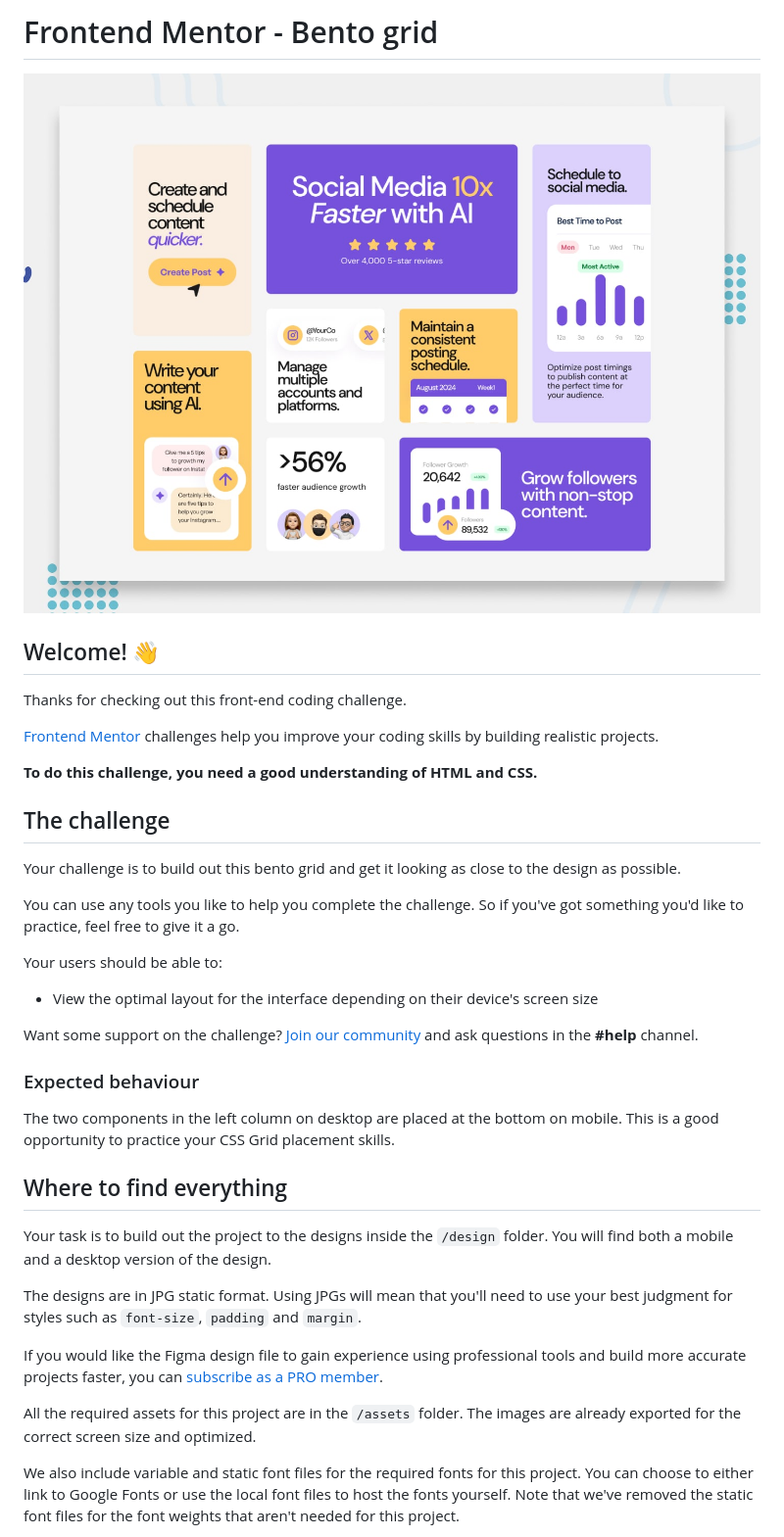
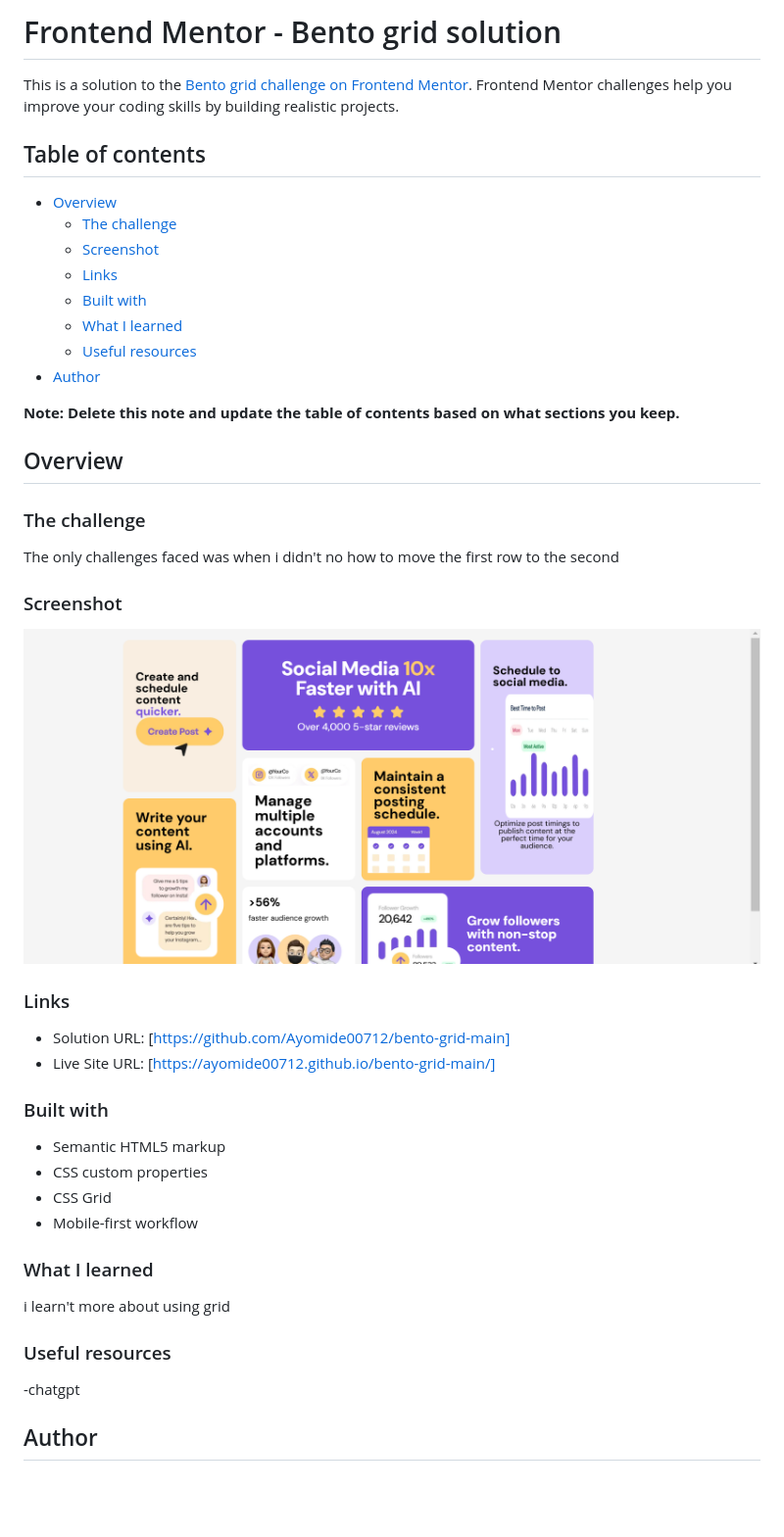
Before and after one commit to Ayomide00712/bento-grid-main, a Markdown page: README.md, the part around the change printed below. Shown: that part at 98% size. Drawn GitHub-style; pictures changed too: assets/Screenshot 2024-12-08 224648.png (added); blank space fills up the shorter version.

Commit message:
upadeted readme file

```diff
--- a/README.md
+++ b/README.md
@@ -1,40 +1,50 @@
-# Frontend Mentor - Bento grid
+# Frontend Mentor - Bento grid solution
 
-![Design preview for the Bento grid coding challenge](./preview.jpg)
+This is a solution to the [Bento grid challenge on Frontend Mentor](https://www.frontendmentor.io/challenges/bento-grid-RMydElrlOj). Frontend Mentor challenges help you improve your coding skills by building realistic projects.
 
-## Welcome! 👋
+## Table of contents
 
-Thanks for checking out this front-end coding challenge.
+- [Overview](#overview)
+  - [The challenge](#the-challenge)
+  - [Screenshot](#screenshot)
+  - [Links](#links)
+  - [Built with](#built-with)
+  - [What I learned](#what-i-learned)
+  - [Useful resources](#useful-resources)
+- [Author](#author)
 
-[Frontend Mentor](https://www.frontendmentor.io) challenges help you improve your coding skills by building realistic projects.
+**Note: Delete this note and update the table of contents based on what sections you keep.**
 
-**To do this challenge, you need a good understanding of HTML and CSS.**
+## Overview
 
-## The challenge
+### The challenge
 
-Your challenge is to build out this bento grid and get it looking as close to the design as possible.
+The only challenges faced was when i didn't no how to move the first row to the second
+### Screenshot
 
-You can use any tools you like to help you complete the challenge. So if you've got something you'd like to practice, feel free to give it a go.
+![](./assets/Screenshot%202024-12-08%20224648.png)
 
-Your users should be able to:
+### Links
 
-- View the optimal layout for the interface depending on their device's screen size
+- Solution URL: [https://github.com/Ayomide00712/bento-grid-main]
+- Live Site URL: [https://ayomide00712.github.io/bento-grid-main/]
 
-Want some support on the challenge? [Join our community](https://www.frontendmentor.io/community) and ask questions in the **#help** channel.
 
-### Expected behaviour
 
-The two components in the left column on desktop are placed at the bottom on mobile. This is a good opportunity to practice your CSS Grid placement skills.
+### Built with
 
-## Where to find everything
+- Semantic HTML5 markup
+- CSS custom properties
+- CSS Grid
+- Mobile-first workflow
 
-Your task is to build out the project to the designs inside the `/design` folder. You will find both a mobile and a desktop version of the design.
+### What I learned
 
-The designs are in JPG static format. Using JPGs will mean that you'll need to use your best judgment for styles such as `font-size`, `padding` and `margin`.
+i learn't more about using grid
 
-If you would like the Figma design file to gain experience using professional tools and build more accurate projects faster, you can [subscribe as a PRO member](https://www.frontendmentor.io/pro).
+### Useful resources
 
-All the required assets for this project are in the `/assets` folder. The images are already exported for the correct screen size and optimized.
+-chatgpt
 
-We also include variable and static font files for the required fonts for this project. You can choose to either link to Google Fonts or use the local font files to host the fonts yourself. Note that we've removed the static font files for the font weights that aren't needed for this project.
+## Author
 
```
Also changed, not shown: other parts of README.md (+3 -57 lines), README-template.md (deleted, +0 -110 lines), style-guide.md (deleted, +0 -34 lines), 2 other files.
